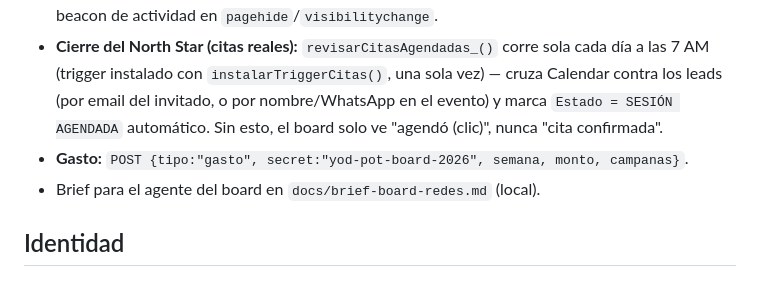
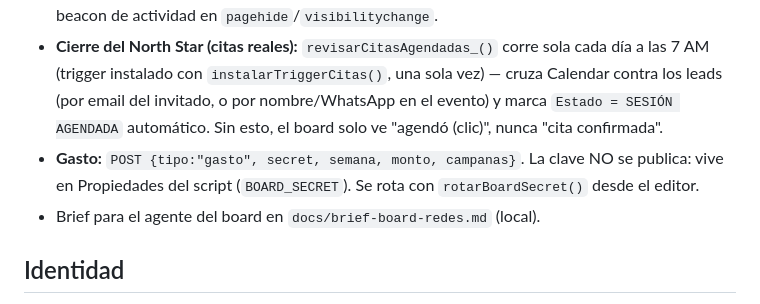
Before and after one commit to alexpueblag/plan-potencial, a Markdown page: README.md, the part around the change. GitHub-like rendering.

Commit message:
Saca la clave del gasto del repo: vive en Propiedades del script
El valor "yod-pot-board-2026" estuvo en el README y en docs/webhook-apps-script.gs
del repo publico. Comprobado hoy contra produccion: con esa clave el endpoint
respondia "falta la semana" —o sea, pasaba el candado— y con una inventada
respondia "clave incorrecta". Cualquiera con el historial podia escribir en la
hoja GASTO POTENCIAL.

Ya se roto en produccion (v15). El valor nuevo esta en Propiedades del script
(BOARD_SECRET) y se rota con rotarBoardSecret() desde el editor. El candado
falla CERRADO: sin valor no pasa nadie, en vez de dejar pasar a todos, que es
el error que ya habia mordido a TOKEN_TAREA.

Quitar el literal de aqui no borra el historial de git: sirve porque el valor
al que apunta ya esta muerto.

Co-Authored-By: Claude Fable 5 <noreply@anthropic.com>

```diff
--- a/README.md
+++ b/README.md
@@ -64,7 +64,9 @@ primera vez que se agregan, no en cada redespliegue):
   vez) — cruza Calendar contra los leads (por email del invitado, o por
   nombre/WhatsApp en el evento) y marca `Estado = SESIÓN AGENDADA` automático.
   Sin esto, el board solo ve "agendó (clic)", nunca "cita confirmada".
-- **Gasto:** `POST {tipo:"gasto", secret:"yod-pot-board-2026", semana, monto, campanas}`.
+- **Gasto:** `POST {tipo:"gasto", secret, semana, monto, campanas}`. La clave NO se
+  publica: vive en Propiedades del script (`BOARD_SECRET`). Se rota con
+  `rotarBoardSecret()` desde el editor.
 - Brief para el agente del board en `docs/brief-board-redes.md` (local).
 
 ## Identidad
```
